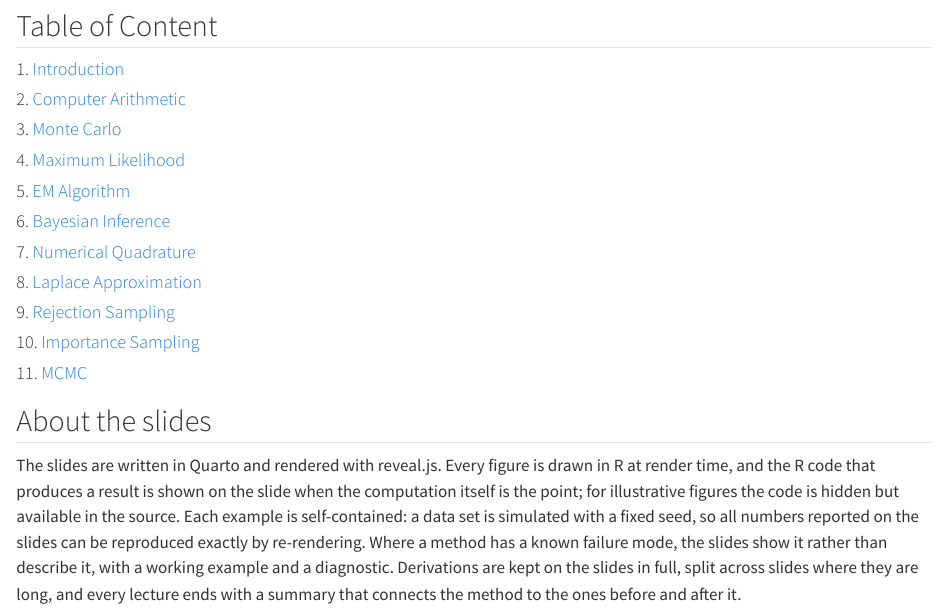
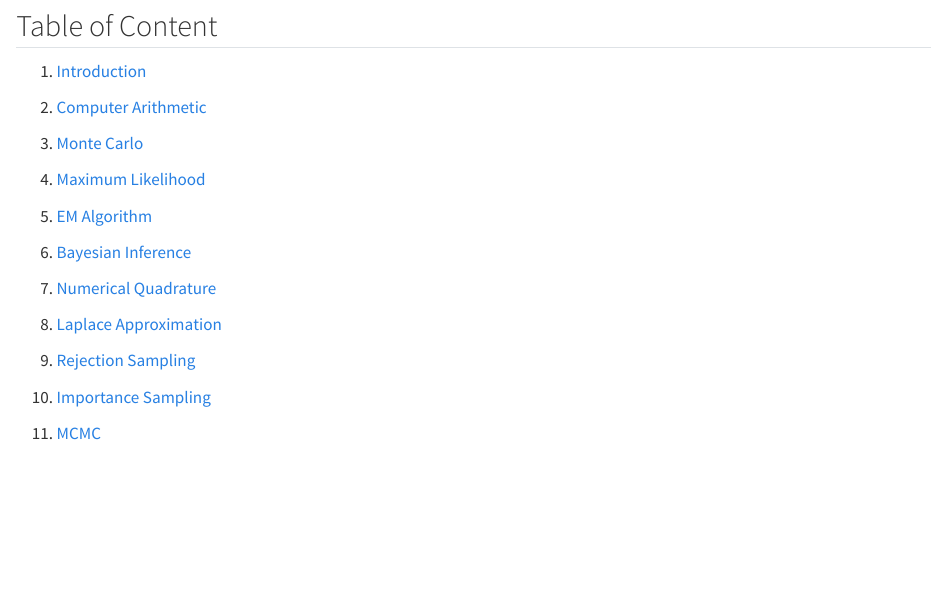
Before and after one commit to longhaiSK/compstat-slides, a Quarto document (index.qmd): the page in a window 1100 px wide, from 210 px down. Rendered offline with R 4.5, knitr and Pandoc in place of Quarto, with nearby package versions.

Commit message:
git_sync from Y3J7JJ9PPF on 2026-09-08 00:34

```diff
--- a/index.qmd
+++ b/index.qmd
@@ -10,28 +25,24 @@ format: html
 
 ## Table of Content
 
-####  1. [Introduction](https://www.google.com/search?q=Lec_01_intro-course.html){target="_blank"}
+1. [Introduction](https://www.google.com/search?q=Lec_01_intro-course.html){target="_blank"}
 
-####  2. [Computer Arithmetic](https://www.google.com/search?q=Lec_03_arithmetics.html){target="_blank"}
+2. [Computer Arithmetic](https://www.google.com/search?q=Lec_03_arithmetics.html){target="_blank"}
 
-####  3. [Monte Carlo](https://www.google.com/search?q=Lec_04_Monte_Carlo.html){target="_blank"}
+3. [Monte Carlo](https://www.google.com/search?q=Lec_04_Monte_Carlo.html){target="_blank"}
 
-####  4. [Maximum Likelihood](https://www.google.com/search?q=Lec_05_MLE.html){target="_blank"}
+4. [Maximum Likelihood](https://www.google.com/search?q=Lec_05_MLE.html){target="_blank"}
 
-####  5. [EM Algorithm](https://www.google.com/search?q=Lec_06_EM.html){target="_blank"}
+5. [EM Algorithm](https://www.google.com/search?q=Lec_06_EM.html){target="_blank"}
 
-####  6. [Bayesian Inference](https://www.google.com/search?q=Lec_07_bayesian_inference.html){target="_blank"}
+6. [Bayesian Inference](https://www.google.com/search?q=Lec_07_bayesian_inference.html){target="_blank"}
 
-####  7. [Numerical Quadrature](https://www.google.com/search?q=Lec_08_numerical_quadrature.html){target="_blank"}
+7. [Numerical Quadrature](https://www.google.com/search?q=Lec_08_numerical_quadrature.html){target="_blank"}
 
-####  8. [Laplace Approximation](https://www.google.com/search?q=Lec_09_laplace_approximation.html){target="_blank"}
+8. [Laplace Approximation](https://www.google.com/search?q=Lec_09_laplace_approximation.html){target="_blank"}
 
-####  9. [Rejection Sampling](https://www.google.com/search?q=Lec_10_Rejection_sampling.html){target="_blank"}
+9. [Rejection Sampling](https://www.google.com/search?q=Lec_10_Rejection_sampling.html){target="_blank"}
 
-####  10. [Importance Sampling](https://www.google.com/search?q=Lec_11_Importance_Sampling.html){target="_blank"}
+10. [Importance Sampling](https://www.google.com/search?q=Lec_11_Importance_Sampling.html){target="_blank"}
 
-####  11. [MCMC](https://www.google.com/search?q=Lec_12_mcmc.html){target="_blank"}
-
-## About the slides
-
-The slides are written in Quarto and rendered with reveal.js. Every figure is drawn in R at render time, and the R code that produces a result is shown on the slide when the computation itself is the point; for illustrative figures the code is hidden but available in the source. Each example is self-contained: a data set is simulated with a fixed seed, so all numbers reported on the slides can be reproduced exactly by re-rendering. Where a method has a known failure mode, the slides show it rather than describe it, with a working example and a diagnostic. Derivations are kept on the slides in full, split across slides where they are long, and every lecture ends with a summary that connects the method to the ones before and after it.
+11. [MCMC](https://www.google.com/search?q=Lec_12_mcmc.html){target="_blank"}
```
Also changed, not shown: index.html, index.qmd (17 more changed lines).
